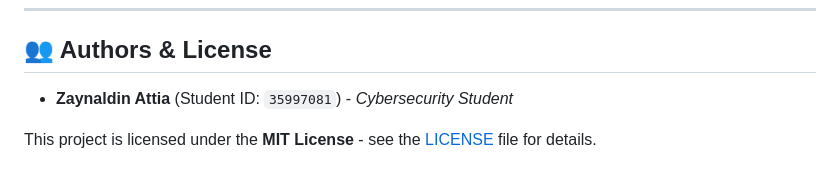
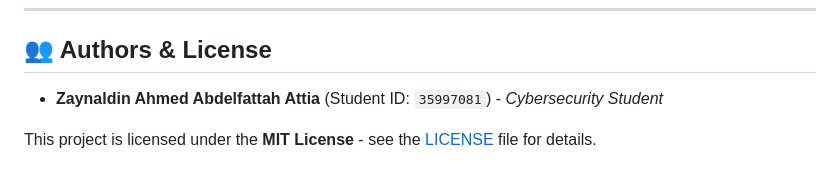
Before and after one commit to zaynaldin/BreachPoint, a Markdown page: README.md, the part around the change. GitHub-like rendering.

```diff
--- a/README.md
+++ b/README.md
@@ -334,6 +334,6 @@ Now that your server is fully online and secured with HTTPS, you can begin explo
 
 ## 👥 Authors & License
 
-* **Zaynaldin Attia** (Student ID: `35997081`) - *Cybersecurity Student*
+* **Zaynaldin Ahmed Abdelfattah Attia** (Student ID: `35997081`) - *Cybersecurity Student*
 
 This project is licensed under the **MIT License** - see the [LICENSE](LICENSE) file for details.
```
